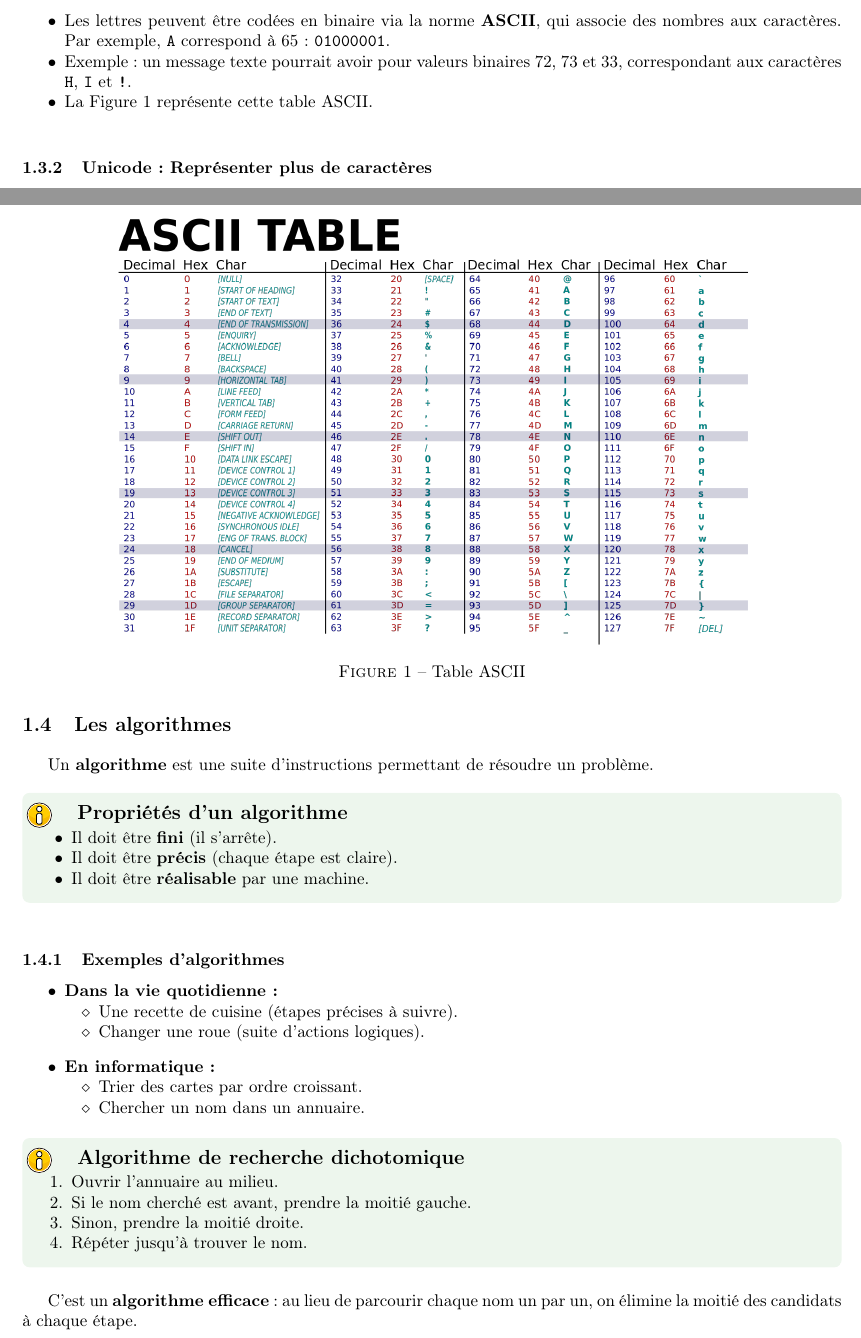
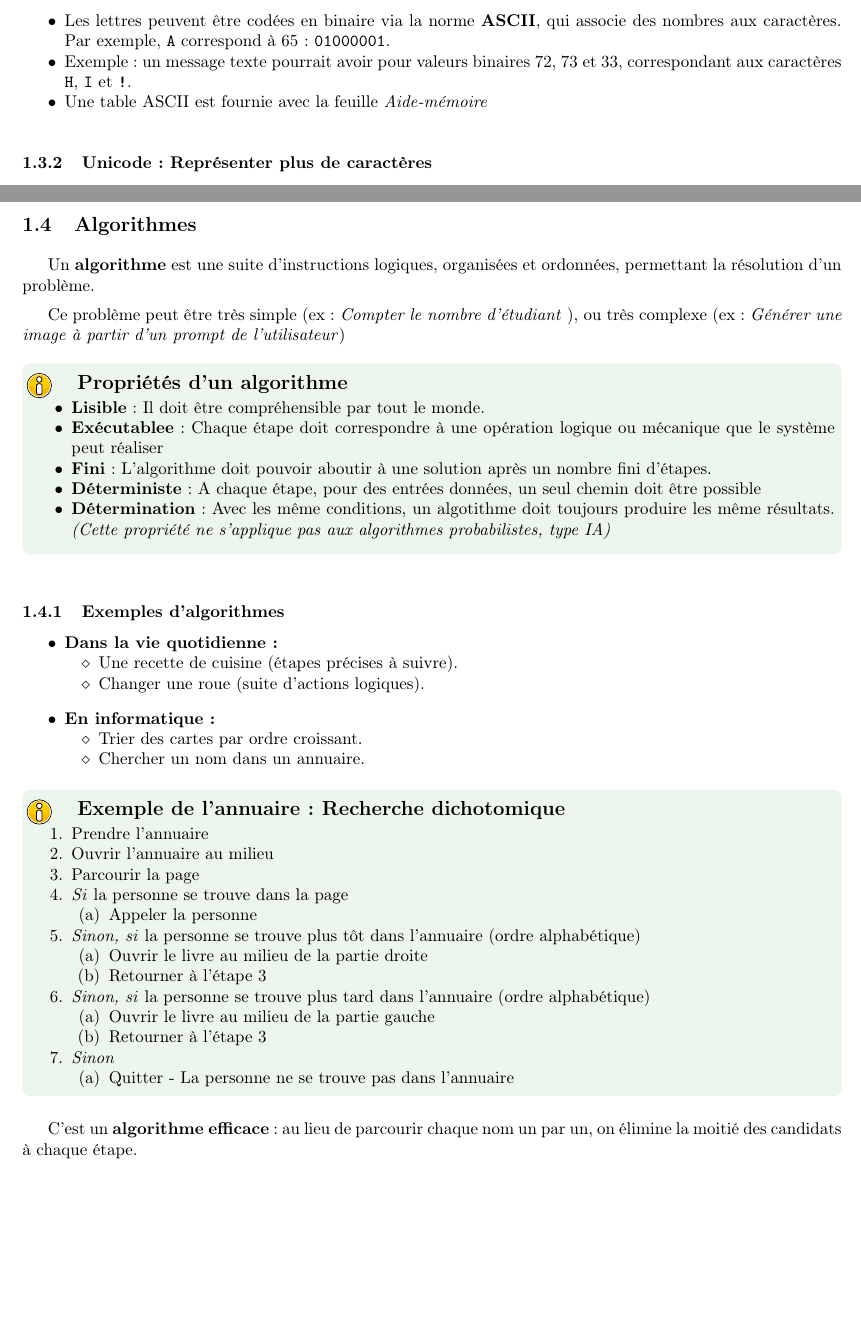
Before and after one commit to GeoffreyV/Informatique_ressources, a LaTeX document (S1_Initiation_programmation_langageC/Seq01_Premiers_programmes/C01_HelloWorld/C01_helloWorld.tex, which reads S1_Initiation_programmation_langageC/Seq01_Premiers_programmes/C01_HelloWorld/sources/00_index.tex): two parts of pages 3 and 4 of 10, joined at a grey line, cut so that both start at the same text, the shorter picture padded with empty space. The pictures show the PDF file S1_Initiation_programmation_langageC/Seq01_Premiers_programmes/C01_HelloWorld/pdf/C01_helloWorld.pdf that the author committed with the source.

Commit message:
Mise à jour du cours

```diff
--- a/S1_Initiation_programmation_langageC/Seq01_Premiers_programmes/C01_HelloWorld/sources/00_index.tex
+++ b/S1_Initiation_programmation_langageC/Seq01_Premiers_programmes/C01_HelloWorld/sources/00_index.tex
@@ -96,15 +96,8 @@ Quelques exemples sont donnés dans cette section
 \begin{itemize}
 	\item Les lettres peuvent être codées en binaire via la norme \textbf{ASCII}, qui associe des nombres aux caractères. Par exemple, \texttt{A} correspond à 65 : \texttt{01000001}.
 	\item Exemple : un message texte pourrait avoir pour valeurs binaires 72, 73 et 33, correspondant aux caractères \texttt{H}, \texttt{I} et \texttt{!}.
-	\item La Figure~\ref{table-ascii} représente cette table ASCII.
+	\item Une table ASCII est fournie avec la feuille \textit{Aide-mémoire}
 \end{itemize}
-
-\begin{figure}[h!t]
-	\centering
-	\includegraphics[width=0.8\textwidth]{ASCII-Table.png}
-	\caption{Table ASCII}
-	\label{table-ascii}
-\end{figure}
 
 \subsubsection{Unicode : Représenter plus de caractères}
 
@@ -122,15 +115,19 @@ Quelques exemples sont donnés dans cette section
 \end{itemize}
 
 
-\subsection{Les algorithmes}
+\subsection{Algorithmes}
 
-Un \textbf{algorithme} est une suite d’instructions permettant de résoudre un problème.
+Un \textbf{algorithme} est une suite d’instructions logiques, organisées et ordonnées, permettant la résolution d'un problème.
+
+Ce problème peut être très simple (ex : \textit{Compter le nombre d'étudiant} ), ou très complexe (ex : \textit{Générer une image à partir d'un prompt de l'utilisateur})
 
 \begin{UPSTIinfor}{Propriétés d’un algorithme}
 	\begin{itemize}
-		\item Il doit être \textbf{fini} (il s’arrête).
-		\item Il doit être \textbf{précis} (chaque étape est claire).
-		\item Il doit être \textbf{réalisable} par une machine.
+		\item \textbf{Lisible} : Il doit être compréhensible par tout le monde.
+		\item \textbf{Exécutablee} : Chaque étape doit correspondre à une opération logique ou mécanique que le système peut réaliser
+		\item \textbf{Fini} : L'algorithme doit pouvoir aboutir à une solution après un nombre fini d'étapes.
+		\item \textbf{Déterministe} : A chaque étape, pour des entrées données, un seul chemin doit être possible
+		\item \textbf{Détermination} : Avec les même conditions, un algotithme doit toujours produire les même résultats. \textit{(Cette propriété ne s'applique pas aux algorithmes probabilistes, type IA)}
 	\end{itemize}
 \end{UPSTIinfor}
 
@@ -152,12 +149,29 @@ Un \textbf{algorithme} est une suite d’instructions permettant de résoudre un
 	      \end{itemize}
 \end{itemize}
 
-\begin{UPSTIinfor}{Algorithme de recherche dichotomique}
+\begin{UPSTIinfor}{Exemple de l'annuaire : Recherche dichotomique}
 	\begin{enumerate}
-		\item Ouvrir l’annuaire au milieu.
-		\item Si le nom cherché est avant, prendre la moitié gauche.
-		\item Sinon, prendre la moitié droite.
-		\item Répéter jusqu’à trouver le nom.
+		\item Prendre l'annuaire
+		\item Ouvrir l'annuaire au milieu
+		\item Parcourir la page
+		\item \textit{Si} la personne se trouve dans la page
+		\begin{enumerate}
+			\item Appeler la personne
+		\end{enumerate}
+		\item \textit{Sinon, si} la personne se trouve plus tôt dans l'annuaire (ordre alphabétique)
+		\begin{enumerate}
+			\item Ouvrir le livre au milieu de la partie droite
+			\item Retourner à l'étape 3
+		\end{enumerate}
+		\item \textit{Sinon, si} la personne se trouve plus tard dans l'annuaire (ordre alphabétique)
+		\begin{enumerate}
+			\item Ouvrir le livre au milieu de la partie gauche
+			\item Retourner à l'étape 3
+		\end{enumerate}
+		\item \textit{Sinon}
+		\begin{enumerate}
+			\item Quitter - La personne ne se trouve pas dans l'annuaire
+		\end{enumerate}
 	\end{enumerate}
 \end{UPSTIinfor}
 
```
Also changed, not shown: S1_Initiation_programmation_langageC/Seq01_Premiers_programmes/C01_HelloWorld/pdf/C01_helloWorld.pdf, 1 other file.
